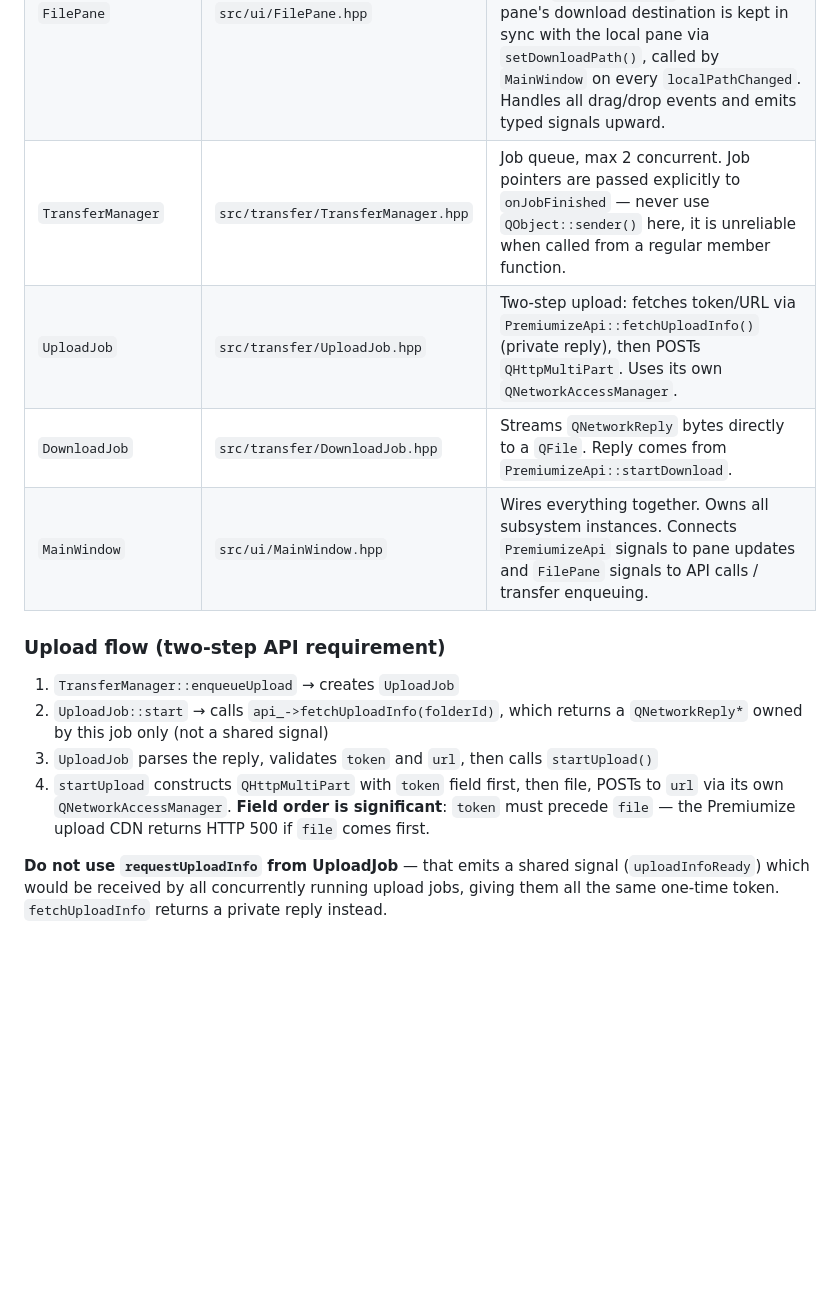
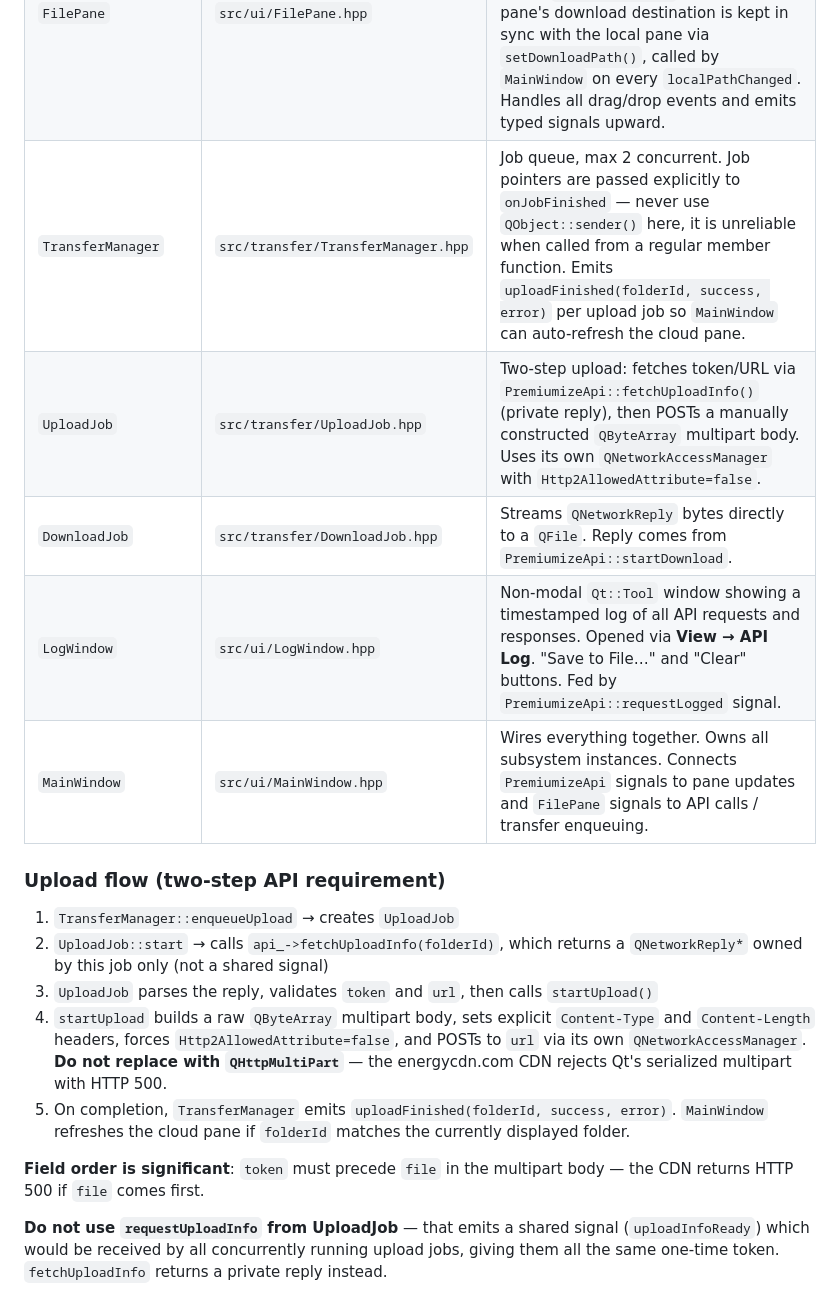
Before and after one commit to Cracksoldier/premiumize-explorer, a Markdown page: CLAUDE.md, the part around the change. GitHub-like rendering; blank space fills up the shorter version.

```diff
--- a/CLAUDE.md
+++ b/CLAUDE.md
@@ -49,9 +49,10 @@ TransferProgressWindow  (non-modal Qt::Tool window)
 | `PremiumizeModel` | `src/model/PremiumizeModel.hpp` | `QAbstractListModel` for the cloud pane (flat list, one folder at a time). Injects a virtual "↑ Up" row at position 0 when not at root; `showUpEntry()` (private) derives visibility from `currentFolderId_` / `parentFolderId_` — no separate stored flag. Use `isUpEntry(row)` and `itemAtViewRow(row)` (returns nullptr for the up row or OOB) at every call site. Emits `application/x-premiumize-items` MIME for drag-and-drop. |
 | `UpEntryProxyModel` | `src/model/UpEntryProxyModel.hpp` | `QIdentityProxyModel` wrapping `QFileSystemModel` for the local pane. Inserts a virtual "↑ Up" row at position 0 when not at root. A heap-allocated `QObject* sentinel_` is used as `internalPointer` to identify the virtual row. `viewRoot_` is a plain `QModelIndex` (not `QPersistentModelIndex`) — `endResetModel()` invalidates persistent indices. Not used for the cloud pane. |
 | `FilePane` | `src/ui/FilePane.hpp` | Reusable widget used for both panes. `PaneType::Local` wraps `QFileSystemModel` via `UpEntryProxyModel`; `PaneType::Cloud` drives `PremiumizeModel`. The cloud pane's download destination is kept in sync with the local pane via `setDownloadPath()`, called by `MainWindow` on every `localPathChanged`. Handles all drag/drop events and emits typed signals upward. |
-| `TransferManager` | `src/transfer/TransferManager.hpp` | Job queue, max 2 concurrent. Job pointers are passed explicitly to `onJobFinished` — never use `QObject::sender()` here, it is unreliable when called from a regular member function. |
-| `UploadJob` | `src/transfer/UploadJob.hpp` | Two-step upload: fetches token/URL via `PremiumizeApi::fetchUploadInfo()` (private reply), then POSTs `QHttpMultiPart`. Uses its own `QNetworkAccessManager`. |
+| `TransferManager` | `src/transfer/TransferManager.hpp` | Job queue, max 2 concurrent. Job pointers are passed explicitly to `onJobFinished` — never use `QObject::sender()` here, it is unreliable when called from a regular member function. Emits `uploadFinished(folderId, success, error)` per upload job so `MainWindow` can auto-refresh the cloud pane. |
+| `UploadJob` | `src/transfer/UploadJob.hpp` | Two-step upload: fetches token/URL via `PremiumizeApi::fetchUploadInfo()` (private reply), then POSTs a manually constructed `QByteArray` multipart body. Uses its own `QNetworkAccessManager` with `Http2AllowedAttribute=false`. |
 | `DownloadJob` | `src/transfer/DownloadJob.hpp` | Streams `QNetworkReply` bytes directly to a `QFile`. Reply comes from `PremiumizeApi::startDownload`. |
+| `LogWindow` | `src/ui/LogWindow.hpp` | Non-modal `Qt::Tool` window showing a timestamped log of all API requests and responses. Opened via **View → API Log**. "Save to File…" and "Clear" buttons. Fed by `PremiumizeApi::requestLogged` signal. |
 | `MainWindow` | `src/ui/MainWindow.hpp` | Wires everything together. Owns all subsystem instances. Connects `PremiumizeApi` signals to pane updates and `FilePane` signals to API calls / transfer enqueuing. |
 
 ### Upload flow (two-step API requirement)
@@ -59,7 +60,10 @@ TransferProgressWindow  (non-modal Qt::Tool window)
 1. `TransferManager::enqueueUpload` → creates `UploadJob`
 2. `UploadJob::start` → calls `api_->fetchUploadInfo(folderId)`, which returns a `QNetworkReply*` owned by this job only (not a shared signal)
 3. `UploadJob` parses the reply, validates `token` and `url`, then calls `startUpload()`
-4. `startUpload` constructs `QHttpMultiPart` with `token` field first, then file, POSTs to `url` via its own `QNetworkAccessManager`. **Field order is significant**: `token` must precede `file` — the Premiumize upload CDN returns HTTP 500 if `file` comes first.
+4. `startUpload` builds a raw `QByteArray` multipart body, sets explicit `Content-Type` and `Content-Length` headers, forces `Http2AllowedAttribute=false`, and POSTs to `url` via its own `QNetworkAccessManager`. **Do not replace with `QHttpMultiPart`** — the energycdn.com CDN rejects Qt's serialized multipart with HTTP 500.
+5. On completion, `TransferManager` emits `uploadFinished(folderId, success, error)`. `MainWindow` refreshes the cloud pane if `folderId` matches the currently displayed folder.
+
+**Field order is significant**: `token` must precede `file` in the multipart body — the CDN returns HTTP 500 if `file` comes first.
 
 **Do not use `requestUploadInfo` from UploadJob** — that emits a shared signal (`uploadInfoReady`) which would be received by all concurrently running upload jobs, giving them all the same one-time token. `fetchUploadInfo` returns a private reply instead.
 
```
Also changed, not shown: README.md (+8 -5 lines).
